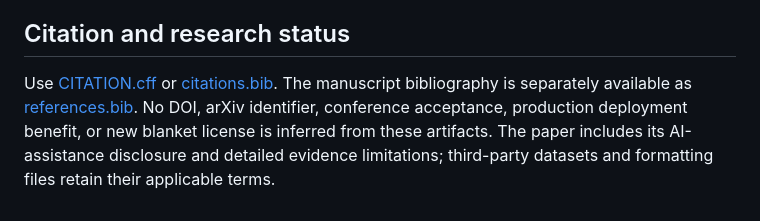
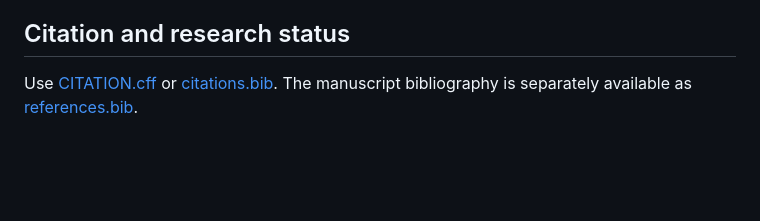
Before and after one commit to Bubu631/base-model-upgrade-non-regression, a Markdown page: README.md, the part around the change. Rendered like a GitHub page; blank space fills up the shorter version.

```diff
--- a/README.md
+++ b/README.md
@@ -104,4 +104,4 @@ The `papers/base_upgrade` path is retained to preserve the original scripts and
 
 ## Citation and research status
 
-Use [CITATION.cff](CITATION.cff) or [citations.bib](citations.bib). The manuscript bibliography is separately available as [references.bib](papers/base_upgrade/references.bib). No DOI, arXiv identifier, conference acceptance, production deployment benefit, or new blanket license is inferred from these artifacts. The paper includes its AI-assistance disclosure and detailed evidence limitations; third-party datasets and formatting files retain their applicable terms.
+Use [CITATION.cff](CITATION.cff) or [citations.bib](citations.bib). The manuscript bibliography is separately available as [references.bib](papers/base_upgrade/references.bib).
```
